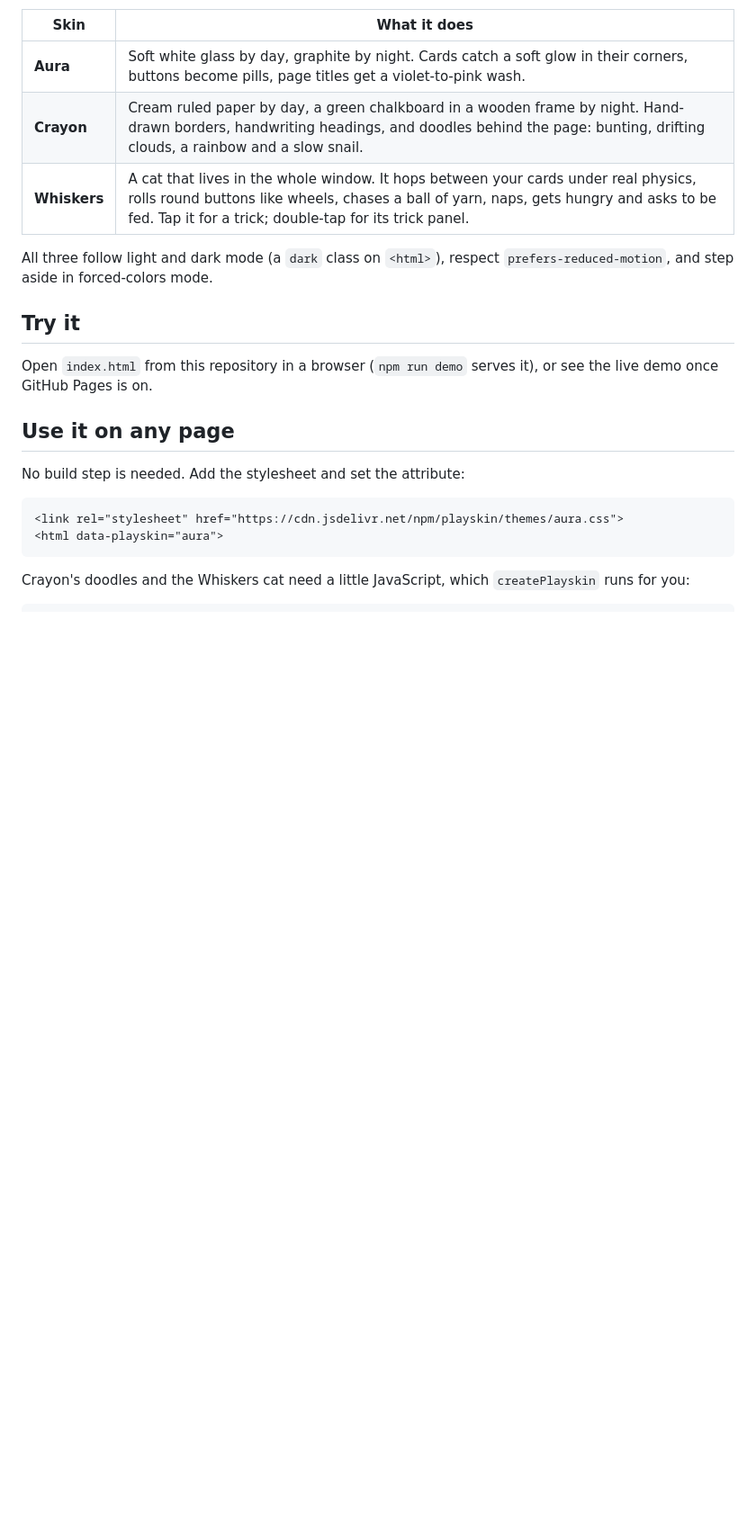
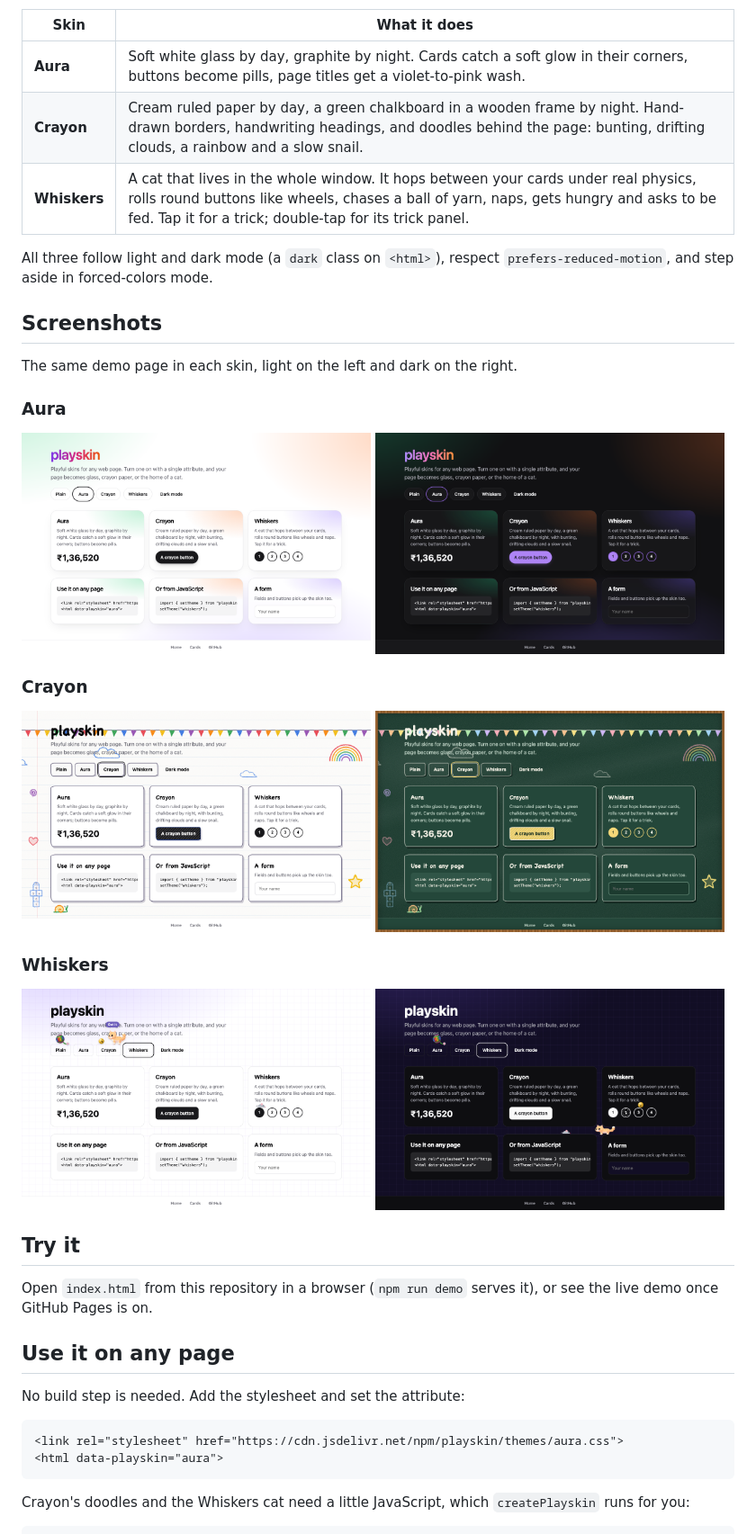
Before and after one commit to deepujain/orbit, a Markdown page: README.md, the part around the change. Shown at 90% size. Drawn GitHub-style; pictures changed too: docs/aura-dark.png (added), docs/aura-light.png (added), docs/crayon-dark.png (added); blank space fills up the shorter version.

Commit message:
README: screenshots of each skin in light and dark

```diff
--- a/README.md
+++ b/README.md
@@ -9,6 +9,31 @@ Playful skins for any web page. Turn one on with a single attribute, and your pa
 | **Whiskers** | A cat that lives in the whole window. It hops between your cards under real physics, rolls round buttons like wheels, chases a ball of yarn, naps, gets hungry and asks to be fed. Tap it for a trick; double-tap for its trick panel. |
 
 All three follow light and dark mode (a `dark` class on `<html>`), respect `prefers-reduced-motion`, and step aside in forced-colors mode.
+
+## Screenshots
+
+The same demo page in each skin, light on the left and dark on the right.
+
+### Aura
+
+<p>
+  <img src="docs/aura-light.png" alt="Aura skin in light mode: white glass cards with soft coloured glows and pill buttons" width="49%">
+  <img src="docs/aura-dark.png" alt="Aura skin in dark mode: graphite glass cards with coloured glows in their corners" width="49%">
+</p>
+
+### Crayon
+
+<p>
+  <img src="docs/crayon-light.png" alt="Crayon skin in light mode: ruled cream paper, hand-drawn cards, bunting, clouds, a rainbow and a snail" width="49%">
+  <img src="docs/crayon-dark.png" alt="Crayon skin in dark mode: a green chalkboard in a wooden frame with chalk doodles" width="49%">
+</p>
+
+### Whiskers
+
+<p>
+  <img src="docs/whiskers-light.png" alt="Whiskers skin in light mode: the cat sitting on the page title next to its ball of yarn" width="49%">
+  <img src="docs/whiskers-dark.png" alt="Whiskers skin in dark mode: the cat walking across the cards while a round button spins like a wheel" width="49%">
+</p>
 
 ## Try it
 
```
